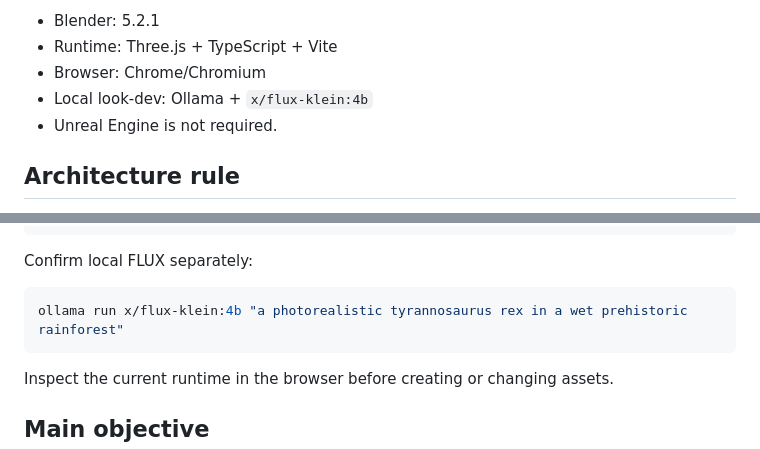
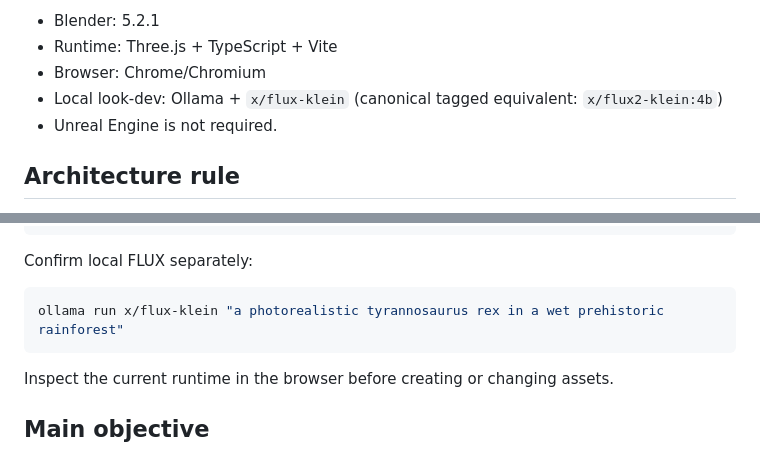
Before and after one commit to tuanna2/Dinosaur-Cinematic-Simulator, a Markdown page: ASTRA_BOOTSTRAP_PROMPT.md, 2 parts joined by grey strips. Rendered like a GitHub page.

Commit message:
Fix Astra FLUX model command

````diff
--- a/ASTRA_BOOTSTRAP_PROMPT.md
+++ b/ASTRA_BOOTSTRAP_PROMPT.md
@@ -32,7 +32,7 @@ Local baseline:
 - Blender: 5.2.1
 - Runtime: Three.js + TypeScript + Vite
 - Browser: Chrome/Chromium
-- Local look-dev: Ollama + `x/flux-klein:4b`
+- Local look-dev: Ollama + `x/flux-klein` (canonical tagged equivalent: `x/flux2-klein:4b`)
 - Unreal Engine is not required.
 
 ## Architecture rule
@@ -78,7 +78,7 @@ npm run dev
 Confirm local FLUX separately:
 
 ```bash
-ollama run x/flux-klein:4b "a photorealistic tyrannosaurus rex in a wet prehistoric rainforest"
+ollama run x/flux-klein "a photorealistic tyrannosaurus rex in a wet prehistoric rainforest"
 ```
 
 Inspect the current runtime in the browser before creating or changing assets.
````
